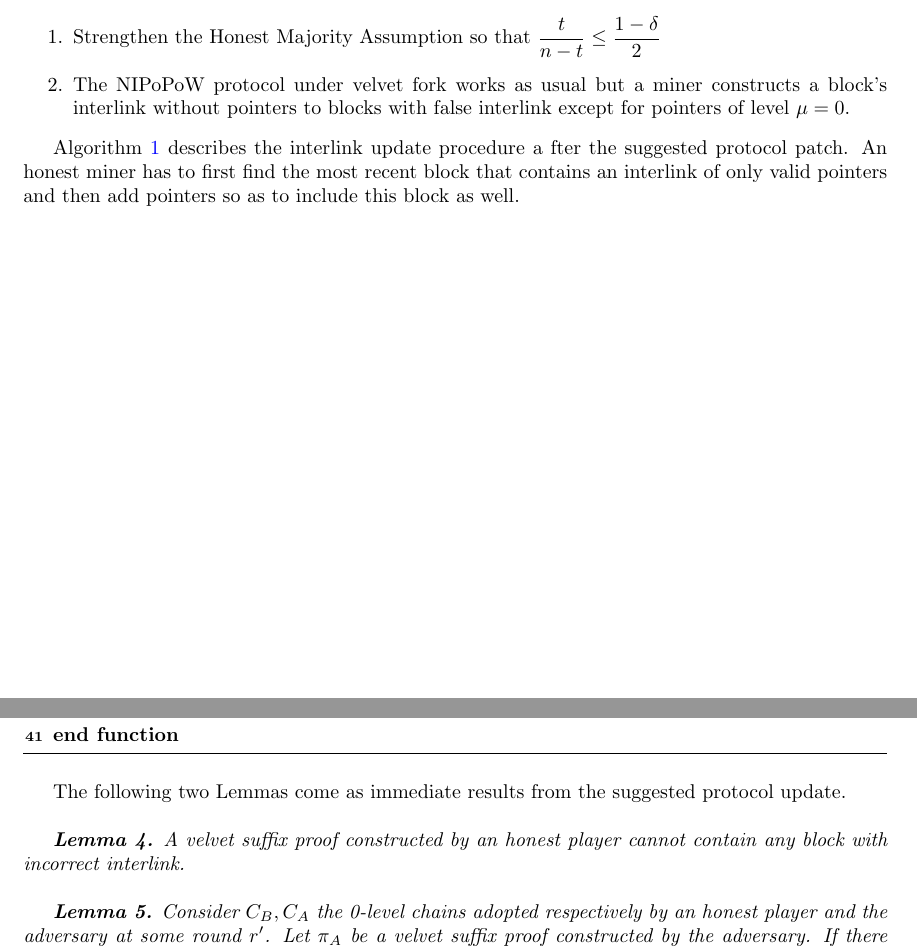
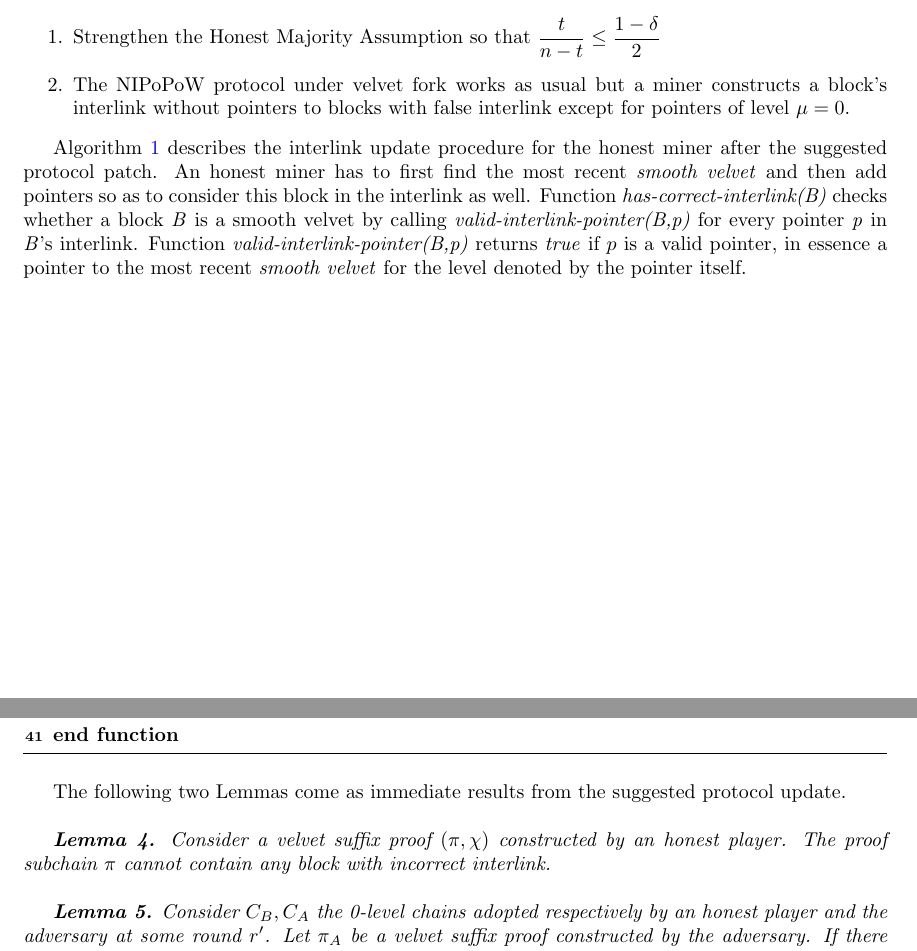
Before and after one commit to andripol/thesis, a LaTeX thesis (tex/thesis.tex, which reads tex/sections/nipopows_velvet_fork/protocol_update.tex): two parts of pages 14 and 15 of 20, joined at a grey line, cut so that both start at the same text. Compiled offline with pdfLaTeX.

Commit message:
Short description for algorithm 1

```diff
--- a/tex/sections/nipopows_velvet_fork/protocol_update.tex
+++ b/tex/sections/nipopows_velvet_fork/protocol_update.tex
@@ -196,10 +196,16 @@ a block's interlink without pointers to blocks with false interlink except for
 pointers of level $\mu = 0$.
 \end{enumerate}
 
-Algorithm \ref{alg:updateInterlink} describes the interlink update procedure a
-fter the suggested protocol patch. An honest miner has to first find the most
-recent block that contains an interlink of only valid pointers and then add
-pointers so as to include this block as well.
+Algorithm \ref{alg:updateInterlink} describes the interlink update procedure for the
+honest miner after the suggested protocol patch. An honest miner has to first find the
+most recent \emph{smooth velvet} and then add pointers so as to consider this block in
+the interlink as well. Function \textit{has-correct-interlink(B)} checks whether a
+block \textit{B} is a smooth velvet by calling \textit{valid-interlink-pointer(B,p)}
+for every pointer \textit{p} in \textit{B}'s interlink. Function
+\textit{valid-interlink-pointer(B,p)} returns \emph{true} if $p$ is a valid
+pointer, in essence a pointer to the most recent \emph{smooth velvet}
+for the level denoted by the pointer itself.
+
 \vspace{4mm}
 
 \begin{algorithm}[H]
@@ -261,8 +267,9 @@ pointers so as to include this block as well.
 
 The following two Lemmas come as immediate results from the suggested protocol update.\\
 
-\textit{\textbf{Lemma 4.} A velvet suffix proof constructed by an honest player
-cannot contain any block with incorrect interlink.}\\
+\textit{\textbf{Lemma 4.} Consider a velvet suffix proof $(\pi, \chi)$ constructed
+by an honest player. The proof subchain $\pi$ cannot contain any block with
+incorrect interlink.}\\
 
 \textit{\textbf{Lemma 5.} Consider $C_B, C_A$ the 0-level chains adopted respectively
 by an honest player and the adversary at some round $r'$. Let $\pi_A$ be a velvet
```
Also changed, not shown: tex/thesis.pdf.
